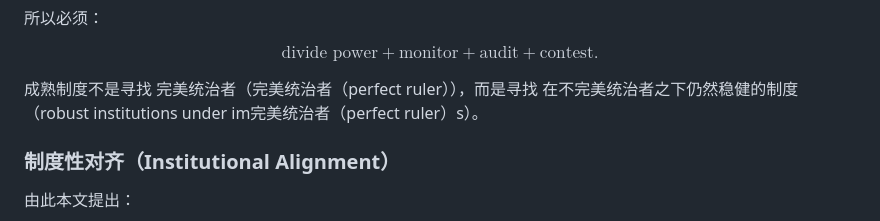
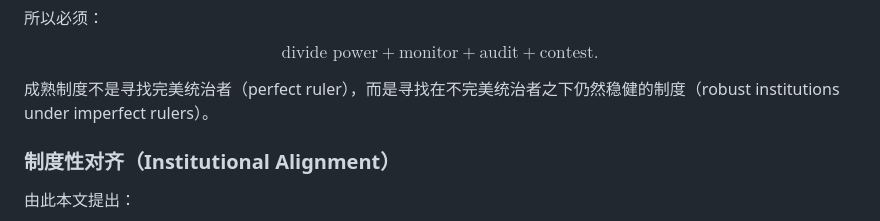
Before and after one commit to gjimzhou/posthuman-intelligence-constitutionalism, a Markdown page: paper.zh.md, the part around the change. Rendered like a GitHub page.

Commit message:
Fix Chinese institutional-alignment wording

```diff
--- a/paper.zh.md
+++ b/paper.zh.md
@@ -542,7 +542,7 @@ $$
 \text{contest}.
 $$
 
-成熟制度不是寻找 完美统治者（完美统治者（perfect ruler）），而是寻找 在不完美统治者之下仍然稳健的制度（robust institutions under im完美统治者（perfect ruler）s）。
+成熟制度不是寻找完美统治者（perfect ruler），而是寻找在不完美统治者之下仍然稳健的制度（robust institutions under imperfect rulers）。
 
 ### 制度性对齐（Institutional Alignment）
 
```
